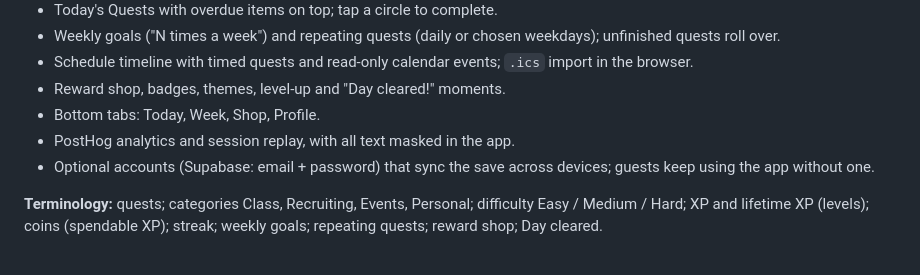
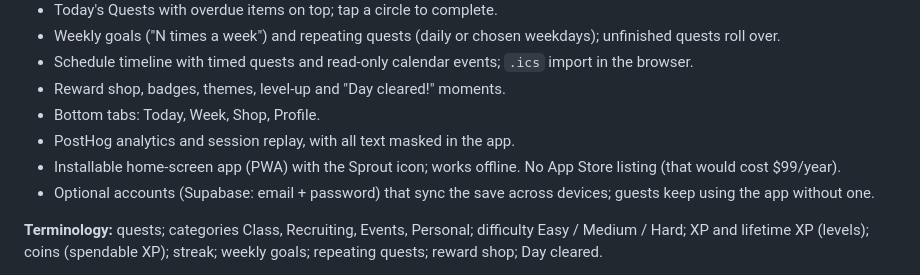
Before and after one commit to building-with-ai-f26/tyt223-dailytask, a Markdown page: PRODUCT.md, the part around the change. Rendered like a GitHub page.

```diff
--- a/PRODUCT.md
+++ b/PRODUCT.md
@@ -49,6 +49,7 @@ MBA-specific templates (recruiting follow-ups, thank-you notes, class prep) supp
 - Reward shop, badges, themes, level-up and "Day cleared!" moments.
 - Bottom tabs: Today, Week, Shop, Profile.
 - PostHog analytics and session replay, with all text masked in the app.
+- Installable home-screen app (PWA) with the Sprout icon; works offline. No App Store listing (that would cost $99/year).
 - Optional accounts (Supabase: email + password) that sync the save across devices; guests keep using the app without one.
 
 **Terminology:** quests; categories Class, Recruiting, Events, Personal; difficulty Easy / Medium / Hard; XP and lifetime XP (levels); coins (spendable XP); streak; weekly goals; repeating quests; reward shop; Day cleared.
```
Also changed, not shown: AGENTS.md (+2 -1 lines), README.md (+2 -1 lines), docs/app/icons/apple-touch-icon.png (added), docs/app/icons/favicon-64.png (added), docs/app/icons/icon-192.png (added), docs/app/icons/icon-512.png (added), docs/app/icons/icon-maskable-512.png (added), 3 other files.
